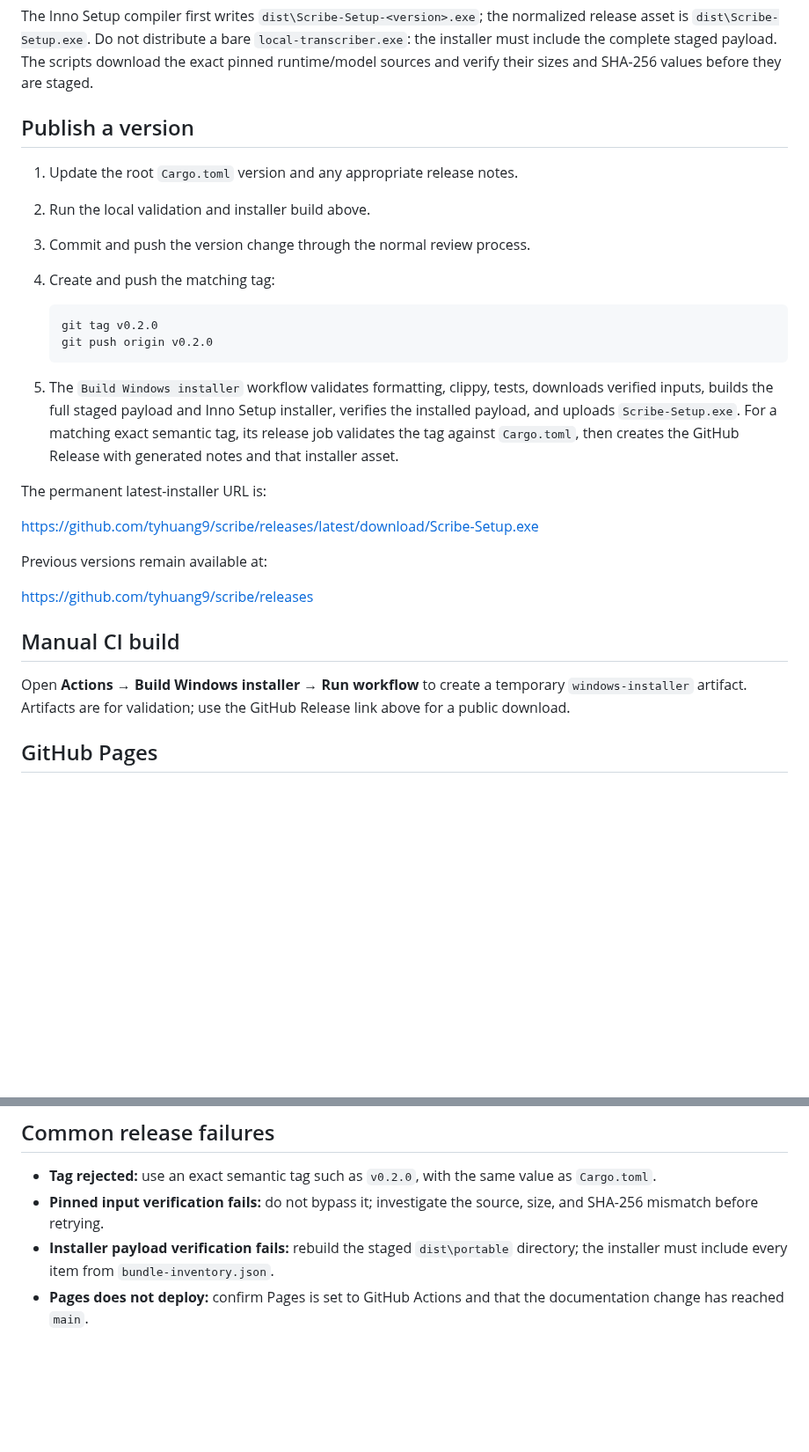
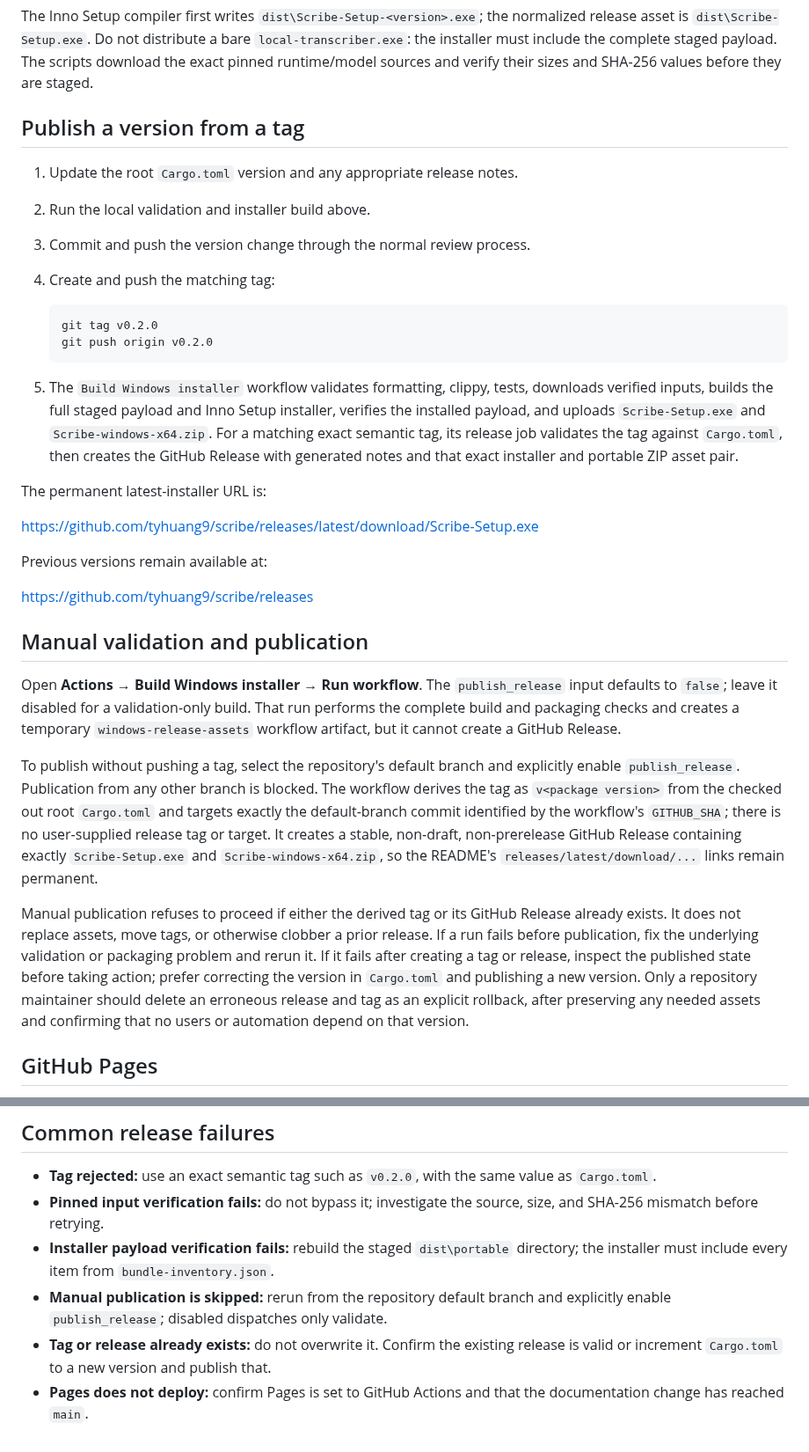
Before and after one commit to tyhuang9/scribe, a Markdown page: RELEASING.md, 2 parts joined by grey strips. Shown at 88% size. Rendered like a GitHub page; blank space fills up the shorter version.

Commit message:
Document manual Windows release publication

```diff
--- a/RELEASING.md
+++ b/RELEASING.md
@@ -35,7 +35,7 @@ normalized release asset is `dist\Scribe-Setup.exe`. Do not distribute a bare
 The scripts download the exact pinned runtime/model sources and verify their
 sizes and SHA-256 values before they are staged.
 
-## Publish a version
+## Publish a version from a tag
 
 1. Update the root `Cargo.toml` version and any appropriate release notes.
 2. Run the local validation and installer build above.
@@ -49,10 +49,11 @@ sizes and SHA-256 values before they are staged.
 
 5. The `Build Windows installer` workflow validates formatting, clippy, tests,
    downloads verified inputs, builds the full staged payload and Inno Setup
-   installer, verifies the installed payload, and uploads `Scribe-Setup.exe`.
+   installer, verifies the installed payload, and uploads `Scribe-Setup.exe`
+   and `Scribe-windows-x64.zip`.
    For a matching exact semantic tag, its release job validates the tag against
    `Cargo.toml`, then creates the GitHub Release with generated notes and that
-   installer asset.
+   exact installer and portable ZIP asset pair.
 
 The permanent latest-installer URL is:
 
@@ -62,11 +63,32 @@ Previous versions remain available at:
 
 <https://github.com/tyhuang9/scribe/releases>
 
-## Manual CI build
+## Manual validation and publication
 
-Open **Actions → Build Windows installer → Run workflow** to create a temporary
-`windows-installer` artifact. Artifacts are for validation; use the GitHub
-Release link above for a public download.
+Open **Actions → Build Windows installer → Run workflow**. The
+`publish_release` input defaults to `false`; leave it disabled for a
+validation-only build. That run performs the complete build and packaging
+checks and creates a temporary `windows-release-assets` workflow artifact, but
+it cannot create a GitHub Release.
+
+To publish without pushing a tag, select the repository's default branch and
+explicitly enable `publish_release`. Publication from any other branch is
+blocked. The workflow derives the tag as `v<package version>` from the checked
+out root `Cargo.toml` and targets exactly the default-branch commit identified
+by the workflow's `GITHUB_SHA`; there is no user-supplied release tag or target.
+It creates a stable, non-draft, non-prerelease GitHub Release containing exactly
+`Scribe-Setup.exe` and `Scribe-windows-x64.zip`, so the README's
+`releases/latest/download/...` links remain permanent.
+
+Manual publication refuses to proceed if either the derived tag or its GitHub
+Release already exists. It does not replace assets, move tags, or otherwise
+clobber a prior release. If a run fails before publication, fix the underlying
+validation or packaging problem and rerun it. If it fails after creating a tag
+or release, inspect the published state before taking action; prefer correcting
+the version in `Cargo.toml` and publishing a new version. Only a repository
+maintainer should delete an erroneous release and tag as an explicit rollback,
+after preserving any needed assets and confirming that no users or automation
+depend on that version.
 
 ## GitHub Pages
 
@@ -89,5 +111,9 @@ until a real code-signing identity and secret-management process are approved.
   size, and SHA-256 mismatch before retrying.
 - **Installer payload verification fails:** rebuild the staged `dist\portable`
   directory; the installer must include every item from `bundle-inventory.json`.
+- **Manual publication is skipped:** rerun from the repository default branch
+  and explicitly enable `publish_release`; disabled dispatches only validate.
+- **Tag or release already exists:** do not overwrite it. Confirm the existing
+  release is valid or increment `Cargo.toml` to a new version and publish that.
 - **Pages does not deploy:** confirm Pages is set to GitHub Actions and that the
   documentation change has reached `main`.
```
